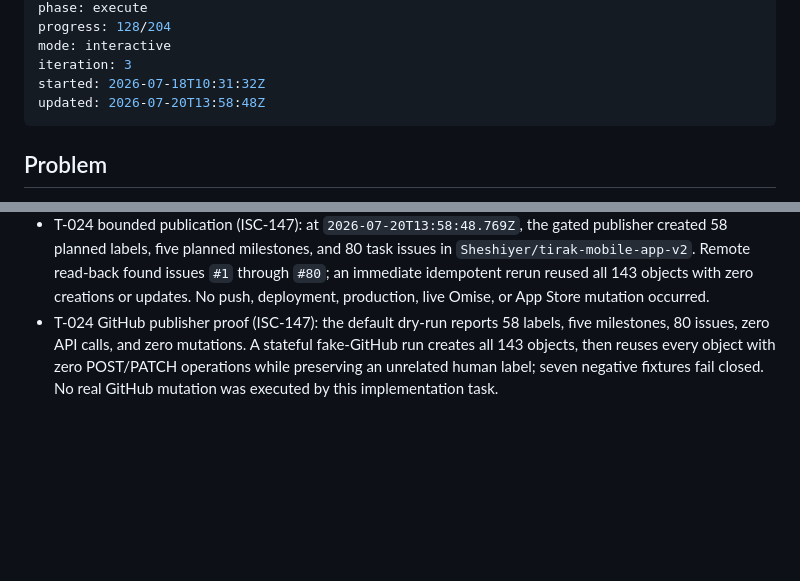
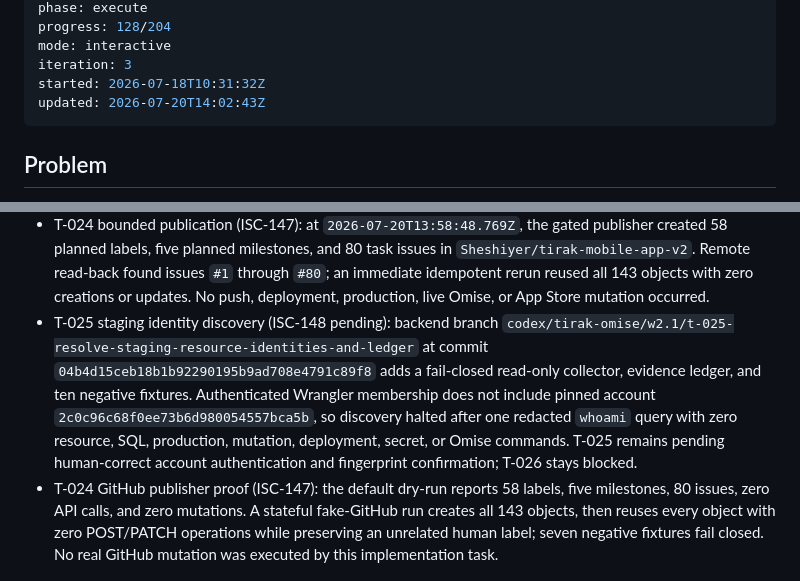
Before and after one commit to Sheshiyer/tirak-mobile-app-v2, a Markdown page: ISA.md, 2 parts joined by grey strips. GitHub-like rendering; blank space fills up the shorter version.

Commit message:
docs(release): record pending T-025 identity blocker

```diff
--- a/ISA.md
+++ b/ISA.md
@@ -9,7 +9,7 @@ progress: 128/204
 mode: interactive
 iteration: 3
 started: 2026-07-18T10:31:32Z
-updated: 2026-07-20T13:58:48Z
+updated: 2026-07-20T14:02:43Z
 ---
 
 ## Problem
@@ -481,4 +481,5 @@ For the execution iteration, complete `T-001` through `T-080` in dependency orde
 - T-024 pre-approval packet (ISC-147 pending): `docs/execution/phase-1/t-024-phase1-readiness.md` and its JSON manifest freeze fifteen critical artifacts across the three repositories. The machine verifier confirms all upstream gates and unlaunched state; independent human review and explicit authority expansion remain required.
 - T-024 human approval (ISC-147): at `2026-07-20T13:39:45Z`, the human release owner accepted the frozen Phase 1 readiness packet and authorized planned GitHub issue publication, isolated branches/worktrees, and evidence-gated staging-only Phase 2 work beginning at T-025. Production mutation, live Omise charging, App Store submission, and bypassing later human gates remain explicitly prohibited.
 - T-024 bounded publication (ISC-147): at `2026-07-20T13:58:48.769Z`, the gated publisher created 58 planned labels, five planned milestones, and 80 task issues in `Sheshiyer/tirak-mobile-app-v2`. Remote read-back found issues `#1` through `#80`; an immediate idempotent rerun reused all 143 objects with zero creations or updates. No push, deployment, production, live Omise, or App Store mutation occurred.
+- T-025 staging identity discovery (ISC-148 pending): backend branch `codex/tirak-omise/w2.1/t-025-resolve-staging-resource-identities-and-ledger` at commit `04b4d15ceb18b1b92290195b9ad708e4791c89f8` adds a fail-closed read-only collector, evidence ledger, and ten negative fixtures. Authenticated Wrangler membership does not include pinned account `2c0c96c68f0ee73b6d980054557bca5b`, so discovery halted after one redacted `whoami` query with zero resource, SQL, production, mutation, deployment, secret, or Omise commands. T-025 remains pending human-correct account authentication and fingerprint confirmation; T-026 stays blocked.
 - T-024 GitHub publisher proof (ISC-147): the default dry-run reports 58 labels, five milestones, 80 issues, zero API calls, and zero mutations. A stateful fake-GitHub run creates all 143 objects, then reuses every object with zero POST/PATCH operations while preserving an unrelated human label; seven negative fixtures fail closed. No real GitHub mutation was executed by this implementation task.
```
